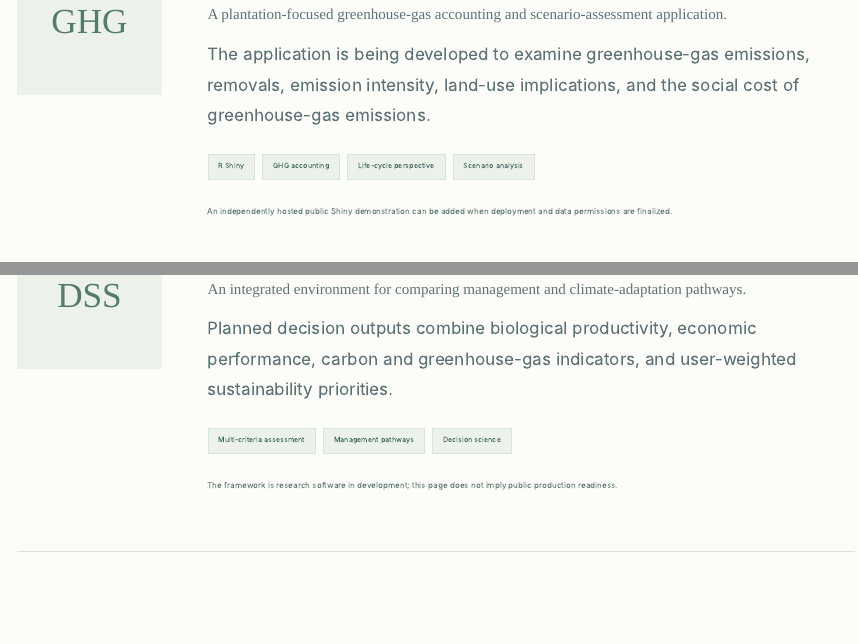
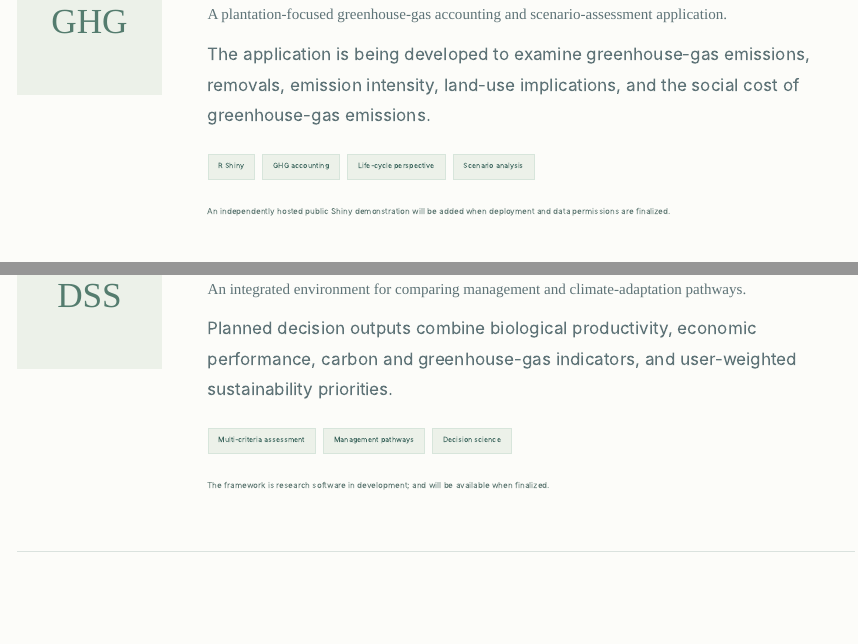
Before and after one commit to Fallah2020/Fallah2020.github.io, a Quarto document (tools.qmd): the page in a window 1100 px wide, from 990 px down, and a second part further down, joined at a grey line. Rendered offline with R 4.5, knitr and Pandoc in place of Quarto, with nearby package versions.

Commit message:
Update software features and descriptions in tools.qmd

```diff
--- a/tools.qmd
+++ b/tools.qmd
@@ -7,8 +7,8 @@ description: "Research software for oil palm and rubber plantation modelling, gr
  <header class="page-intro"><p class="eyebrow">RESEARCH SOFTWARE</p><h1>Models built for<br><em>better decisions.</em></h1><p class="page-intro-lede">An evolving suite of research tools designed to connect plantation processes with environmental and economic assessment.</p></header>
  <section class="software-list">
   <article class="software-feature"><div class="software-index"><span>01</span><div class="software-icon">3PG</div></div><div><p class="eyebrow">PROCESS-BASED SIMULATION · RESEARCH STAGE</p><h2>3PG-RubPalm</h2><p class="software-lede">A process-based modelling framework for oil palm and rubber plantation systems.</p><p>Model components address productivity, canopy development, biomass allocation, carbon dynamics, water balance, and responses to climate and management scenarios.</p><div class="tagline"><span class="topic-tag">R</span><span class="topic-tag">3PG modelling</span><span class="topic-tag">Climate scenarios</span><span class="topic-tag">Yield &amp; carbon</span></div></div></article>
-  <article class="software-feature"><div class="software-index"><span>02</span><div class="software-icon">GHG</div></div><div><p class="eyebrow">ENVIRONMENTAL ACCOUNTING · RESEARCH STAGE</p><h2>LiRubPalm-GHG App</h2><p class="software-lede">A plantation-focused greenhouse-gas accounting and scenario-assessment application.</p><p>The application is being developed to examine greenhouse-gas emissions, removals, emission intensity, land-use implications, and the social cost of greenhouse-gas emissions.</p><div class="tagline"><span class="topic-tag">R Shiny</span><span class="topic-tag">GHG accounting</span><span class="topic-tag">Life-cycle perspective</span><span class="topic-tag">Scenario analysis</span></div><p class="small-note">An independently hosted public Shiny demonstration can be added when deployment and data permissions are finalized.</p></div></article>
-  <article class="software-feature"><div class="software-index"><span>03</span><div class="software-icon">DSS</div></div><div><p class="eyebrow">INTEGRATED DECISION SUPPORT · UNDER DEVELOPMENT</p><h2>3PG-RubPalm Liberia DSS</h2><p class="software-lede">An integrated environment for comparing management and climate-adaptation pathways.</p><p>Planned decision outputs combine biological productivity, economic performance, carbon and greenhouse-gas indicators, and user-weighted sustainability priorities.</p><div class="tagline"><span class="topic-tag">Multi-criteria assessment</span><span class="topic-tag">Management pathways</span><span class="topic-tag">Decision science</span></div><p class="small-note">The framework is research software in development; this page does not imply public production readiness.</p></div></article>
+  <article class="software-feature"><div class="software-index"><span>02</span><div class="software-icon">GHG</div></div><div><p class="eyebrow">ENVIRONMENTAL ACCOUNTING · RESEARCH STAGE</p><h2>LiRubPalm-GHG App</h2><p class="software-lede">A plantation-focused greenhouse-gas accounting and scenario-assessment application.</p><p>The application is being developed to examine greenhouse-gas emissions, removals, emission intensity, land-use implications, and the social cost of greenhouse-gas emissions.</p><div class="tagline"><span class="topic-tag">R Shiny</span><span class="topic-tag">GHG accounting</span><span class="topic-tag">Life-cycle perspective</span><span class="topic-tag">Scenario analysis</span></div><p class="small-note">An independently hosted public Shiny demonstration will be added when deployment and data permissions are finalized.</p></div></article>
+  <article class="software-feature"><div class="software-index"><span>03</span><div class="software-icon">DSS</div></div><div><p class="eyebrow">INTEGRATED DECISION SUPPORT · UNDER DEVELOPMENT</p><h2>3PG-RubPalm Liberia DSS</h2><p class="software-lede">An integrated environment for comparing management and climate-adaptation pathways.</p><p>Planned decision outputs combine biological productivity, economic performance, carbon and greenhouse-gas indicators, and user-weighted sustainability priorities.</p><div class="tagline"><span class="topic-tag">Multi-criteria assessment</span><span class="topic-tag">Management pathways</span><span class="topic-tag">Decision science</span></div><p class="small-note">The framework is research software in development; and will be available when finalized.</p></div></article>
  </section>
  <section class="closing-cta"><div><p class="eyebrow">RESEARCH COLLABORATION</p><h2>Interested in methods or applications?</h2><p>Connect regarding process-based modelling, GHG analysis, or plantation decision support.</p></div><a class="btn-primary-custom" href="contact.html">Contact &amp; collaboration <span aria-hidden="true">↗</span></a></section>
 </div>
```
